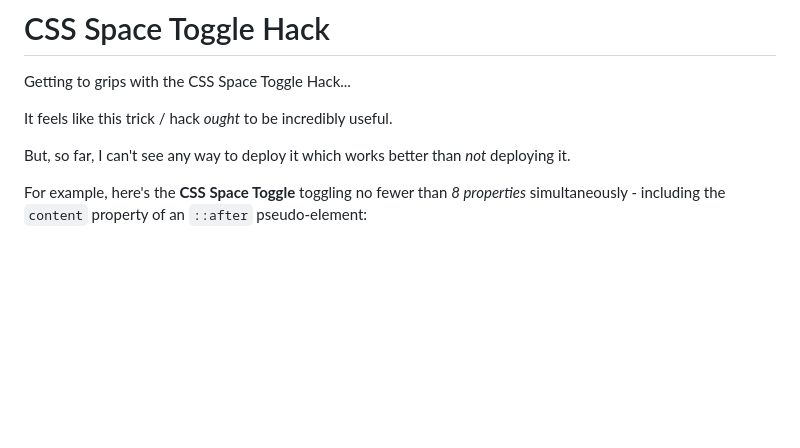
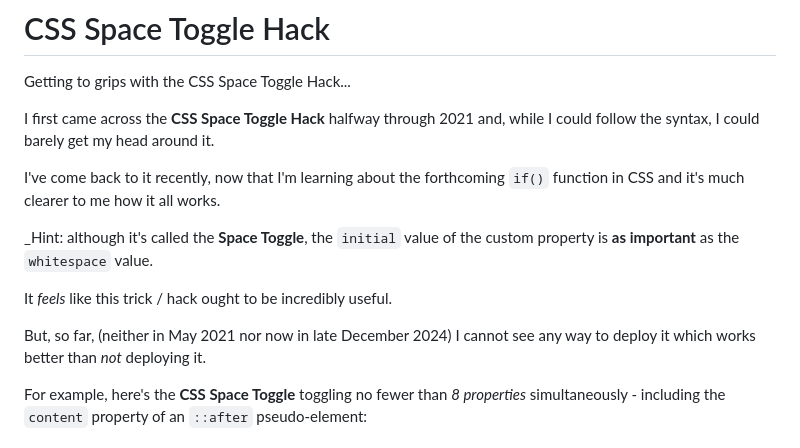
Before and after one commit to RouninMedia/css-space-toggle-hack, a Markdown page: README.md, the part around the change. GitHub-like rendering; blank space fills up the shorter version.

```diff
--- a/README.md
+++ b/README.md
@@ -1,9 +1,15 @@
 # CSS Space Toggle Hack
 Getting to grips with the CSS Space Toggle Hack...
 
-It feels like this trick / hack _ought_ to be incredibly useful.
+I first came across the **CSS Space Toggle Hack** halfway through 2021 and, while I could follow the syntax, I could barely get my head around it.
 
-But, so far, I can't see any way to deploy it which works better than _not_ deploying it.
+I've come back to it recently, now that I'm learning about the forthcoming `if()` function in CSS and it's much clearer to me how it all works.
+
+_Hint: although it's called the **Space Toggle**, the `initial` value of the custom property is **as important** as the `whitespace` value.
+
+It _feels_ like this trick / hack ought to be incredibly useful.
+
+But, so far, (neither in May 2021 nor now in late December 2024) I cannot see any way to deploy it which works better than _not_ deploying it.
 
 For example, here's the **CSS Space Toggle** toggling no fewer than _8 properties_ simultaneously - including the `content` property of an `::after` pseudo-element:
 
```
